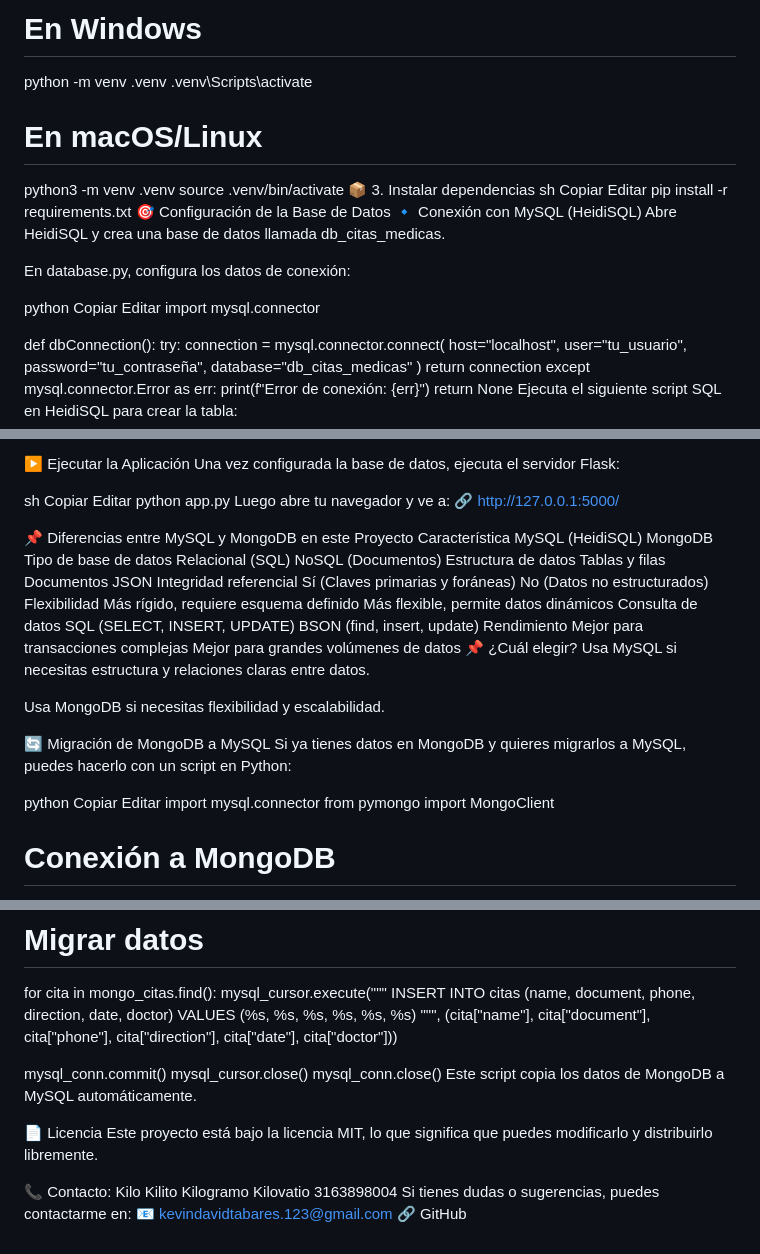
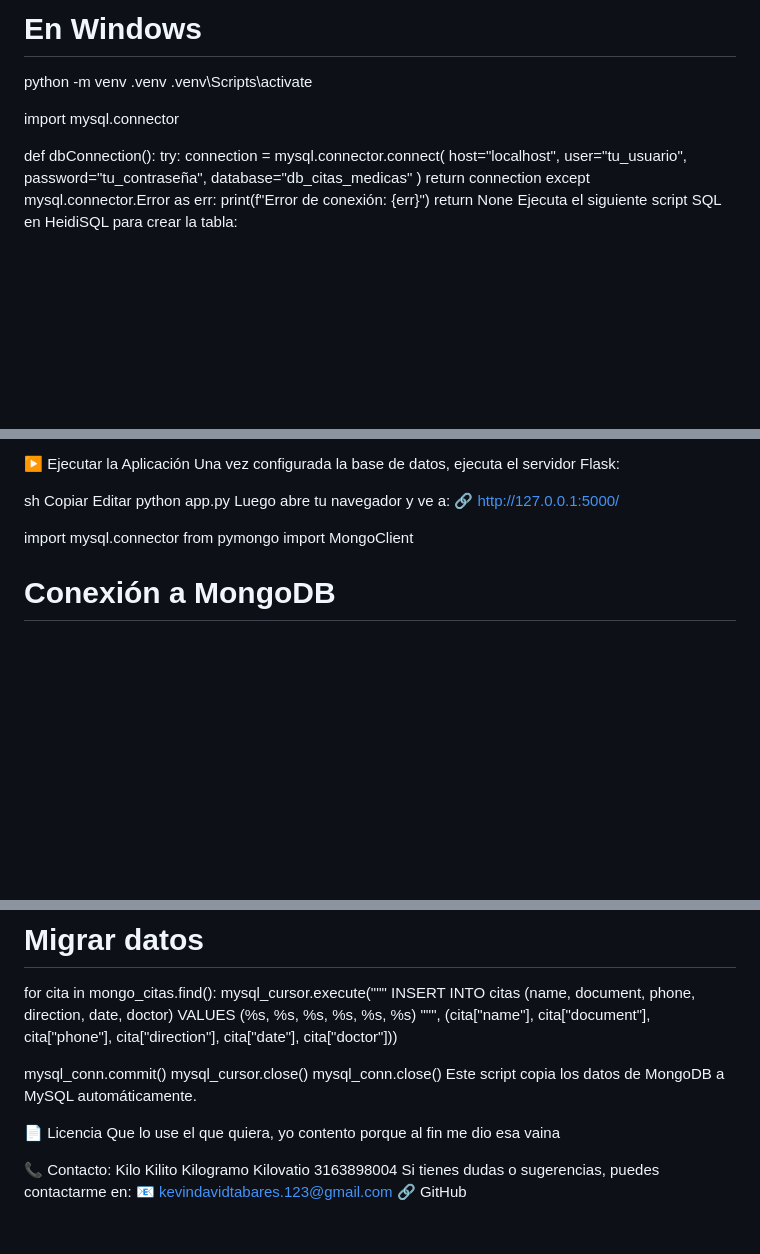
Before and after one commit to NochesBuenas/Sistema-de-Reservas-de-Consultas-Medicas, a Markdown page: README.md, 3 parts joined by grey strips. Drawn GitHub-style; blank space fills up the shorter version.

```diff
--- a/README.md
+++ b/README.md
@@ -48,23 +48,6 @@ Editar
 python -m venv .venv
 .venv\Scripts\activate
 
-# En macOS/Linux
-python3 -m venv .venv
-source .venv/bin/activate
-📦 3. Instalar dependencias
-sh
-Copiar
-Editar
-pip install -r requirements.txt
-🎯 Configuración de la Base de Datos
-🔹 Conexión con MySQL (HeidiSQL)
-Abre HeidiSQL y crea una base de datos llamada db_citas_medicas.
-
-En database.py, configura los datos de conexión:
-
-python
-Copiar
-Editar
 import mysql.connector
 
 def dbConnection():
@@ -127,25 +110,7 @@ python app.py
 Luego abre tu navegador y ve a:
 🔗 http://127.0.0.1:5000/
 
-📌 Diferencias entre MySQL y MongoDB en este Proyecto
-Característica	MySQL (HeidiSQL)	MongoDB
-Tipo de base de datos	Relacional (SQL)	NoSQL (Documentos)
-Estructura de datos	Tablas y filas	Documentos JSON
-Integridad referencial	Sí (Claves primarias y foráneas)	No (Datos no estructurados)
-Flexibilidad	Más rígido, requiere esquema definido	Más flexible, permite datos dinámicos
-Consulta de datos	SQL (SELECT, INSERT, UPDATE)	BSON (find, insert, update)
-Rendimiento	Mejor para transacciones complejas	Mejor para grandes volúmenes de datos
-📌 ¿Cuál elegir?
-Usa MySQL si necesitas estructura y relaciones claras entre datos.
 
-Usa MongoDB si necesitas flexibilidad y escalabilidad.
-
-🔄 Migración de MongoDB a MySQL
-Si ya tienes datos en MongoDB y quieres migrarlos a MySQL, puedes hacerlo con un script en Python:
-
-python
-Copiar
-Editar
 import mysql.connector
 from pymongo import MongoClient
 
@@ -175,8 +140,10 @@ mysql_cursor.close()
 mysql_conn.close()
 Este script copia los datos de MongoDB a MySQL automáticamente.
 
+
 📄 Licencia
-Este proyecto está bajo la licencia MIT, lo que significa que puedes modificarlo y distribuirlo libremente.
+Que lo use el que quiera, yo contento porque al fin me dio esa vaina
+
 
 📞 Contacto: Kilo Kilito Kilogramo Kilovatio 3163898004
 Si tienes dudas o sugerencias, puedes contactarme en:
```
